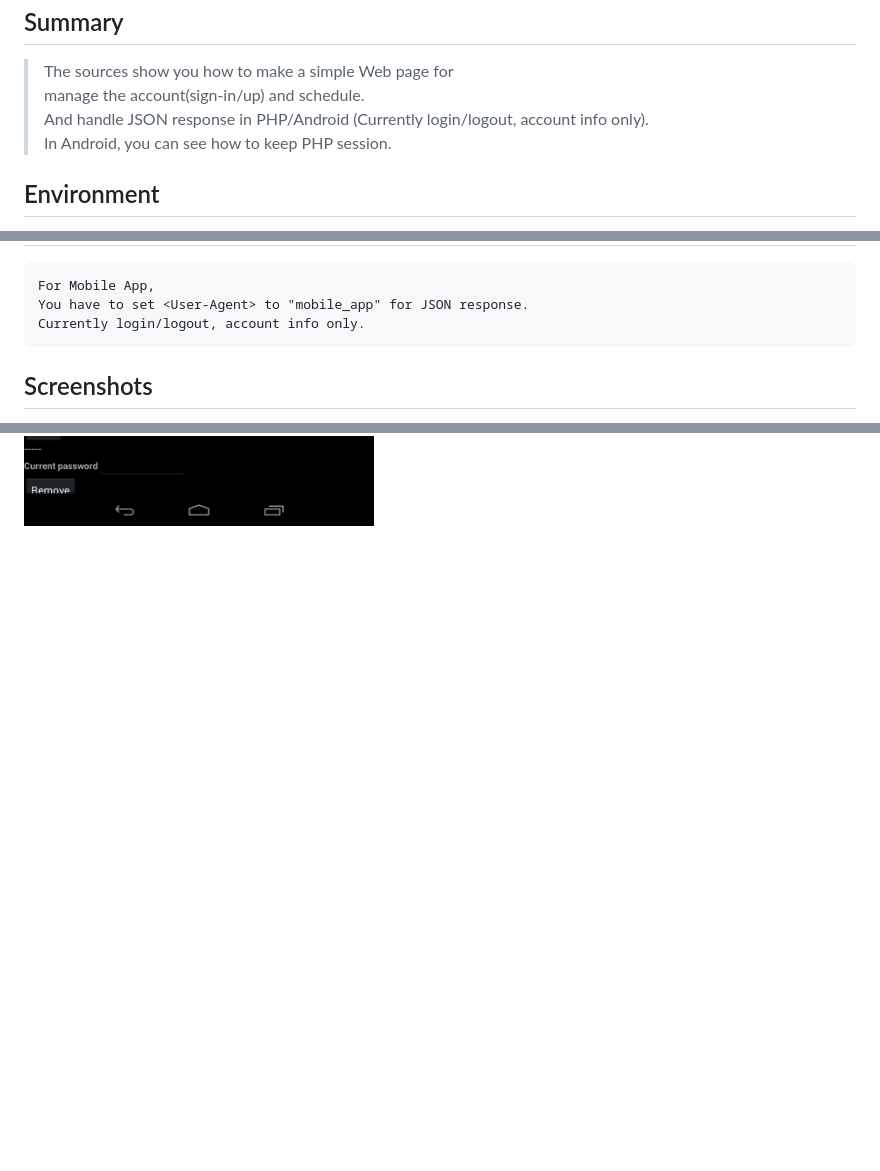
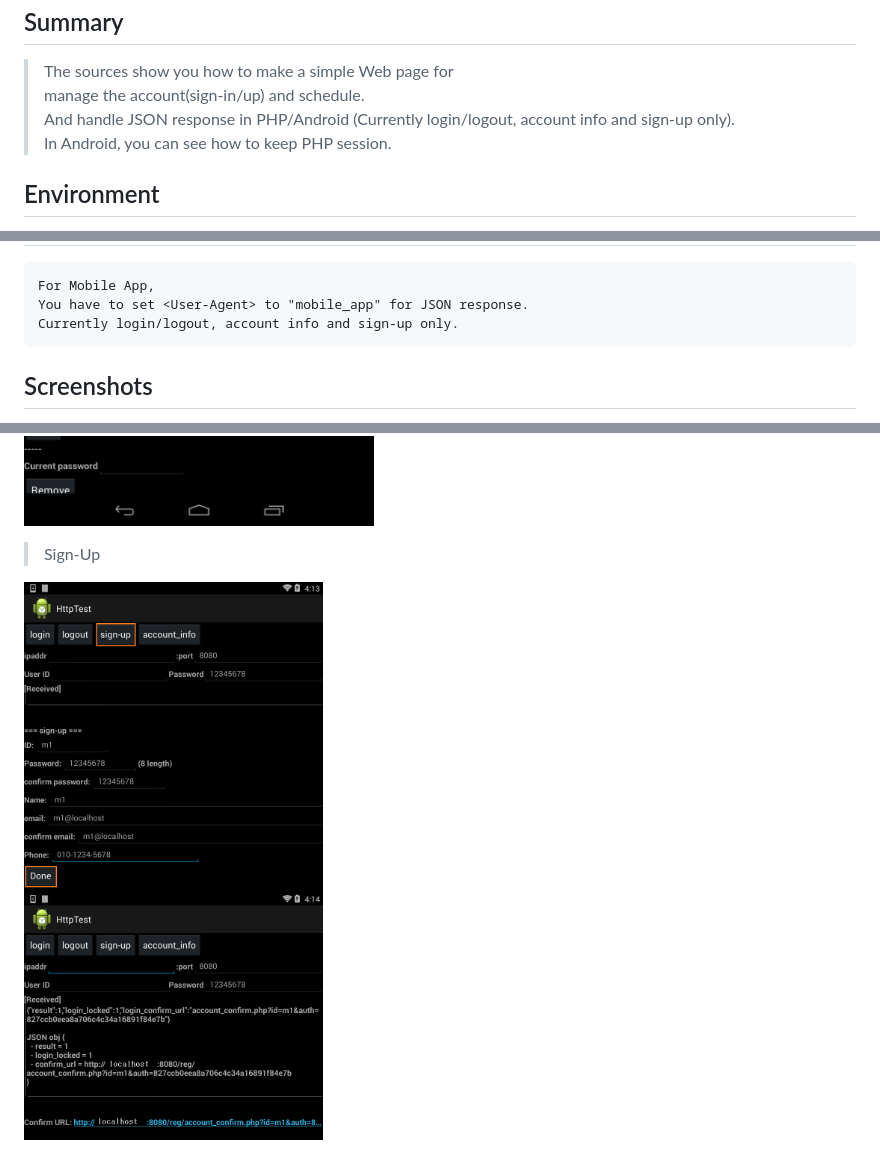
Before and after one commit to godmode2k/web_examples, a Markdown page: README.md, 3 parts joined by grey strips. Rendered like a GitHub page; pictures changed too: reg/screenshots/android_03_sign_up.png (added); blank space fills up the shorter version.

Commit message:
added: sign-up for mobile

```diff
--- a/README.md
+++ b/README.md
@@ -6,7 +6,8 @@ Summary
 ----------
 > The sources show you how to make a simple Web page for <br>
 > manage the account(sign-in/up) and schedule. <br>
-> And handle JSON response in PHP/Android (Currently login/logout, account info only). <br>
+> And handle JSON response in PHP/Android (Currently
+>    login/logout, account info and sign-up only). <br>
 > In Android, you can see how to keep PHP session.
 
 
@@ -70,7 +71,7 @@ Note
 >
 	For Mobile App,
 	You have to set <User-Agent> to "mobile_app" for JSON response.
-	Currently login/logout, account info only.
+	Currently login/logout, account info and sign-up only.
 
 
 
@@ -112,3 +113,7 @@ Screenshots
 > Account info
 
 ![alt tag](https://github.com/godmode2k/web_examples/raw/master/reg/screenshots/android_02_account_info.png)
+
+> Sign-Up
+
+![alt tag](https://github.com/godmode2k/web_examples/raw/master/reg/screenshots/android_03_sign_up.png)
```
Also changed, not shown: 5 other files.
